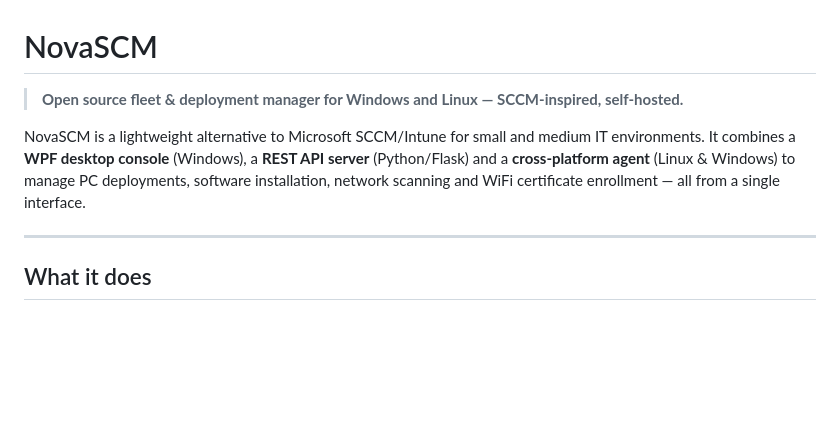
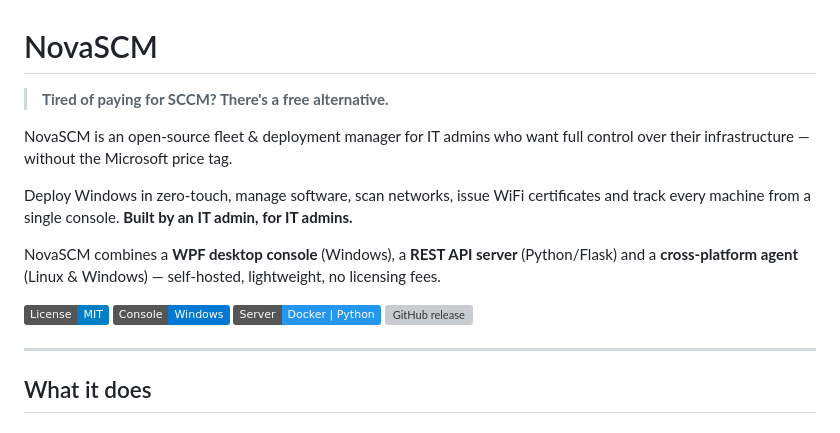
Before and after one commit to ClaudioBecchis/NovaSCM, a Markdown page: README.md, the part around the change. Rendered like a GitHub page; badges without logos; blank space fills up the shorter version; grey boxes are pictures that could not be loaded.

Commit message:
Update README with compelling intro and badges
Co-Authored-By: Claude Sonnet 4.6 <noreply@anthropic.com>

```diff
--- a/README.md
+++ b/README.md
@@ -1,9 +1,18 @@
 # NovaSCM
 
-> **Open source fleet & deployment manager for Windows and Linux — SCCM-inspired, self-hosted.**
+> **Tired of paying for SCCM? There's a free alternative.**
 
-NovaSCM is a lightweight alternative to Microsoft SCCM/Intune for small and medium IT environments.
-It combines a **WPF desktop console** (Windows), a **REST API server** (Python/Flask) and a **cross-platform agent** (Linux & Windows) to manage PC deployments, software installation, network scanning and WiFi certificate enrollment — all from a single interface.
+NovaSCM is an open-source fleet & deployment manager for IT admins who want full control over their infrastructure — without the Microsoft price tag.
+
+Deploy Windows in zero-touch, manage software, scan networks, issue WiFi certificates and track every machine from a single console.
+**Built by an IT admin, for IT admins.**
+
+NovaSCM combines a **WPF desktop console** (Windows), a **REST API server** (Python/Flask) and a **cross-platform agent** (Linux & Windows) — self-hosted, lightweight, no licensing fees.
+
+[![License: MIT](https://img.shields.io/badge/License-MIT-blue.svg)](LICENSE)
+[![Platform: Windows](https://img.shields.io/badge/Console-Windows-0078D4?logo=windows)](../../releases)
+[![Server: Docker](https://img.shields.io/badge/Server-Docker%20%7C%20Python-2496ED?logo=docker)](server/)
+[![GitHub release](https://img.shields.io/github/v/release/ClaudioBecchis/NovaSCM)](../../releases)
 
 ---
 
```
